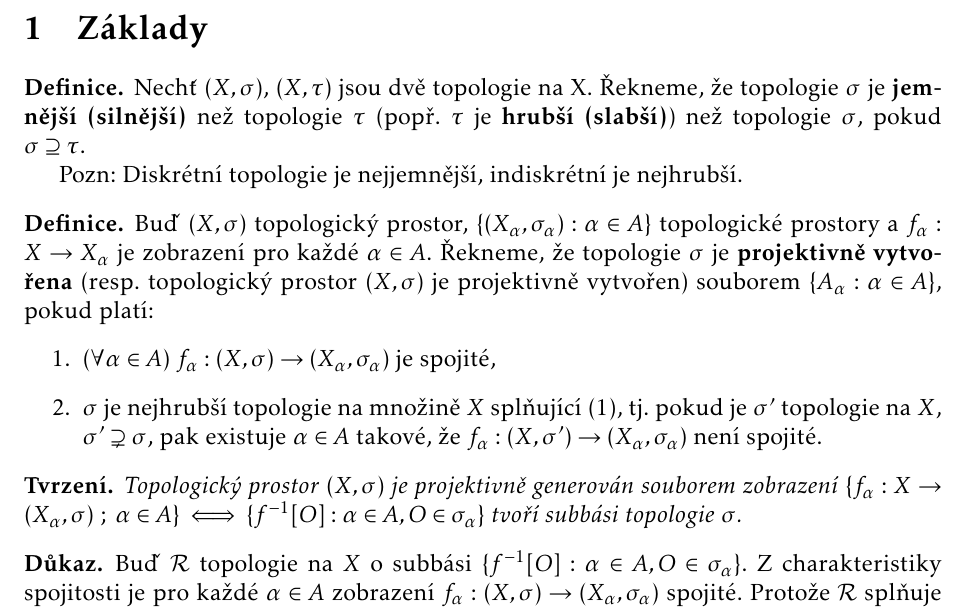
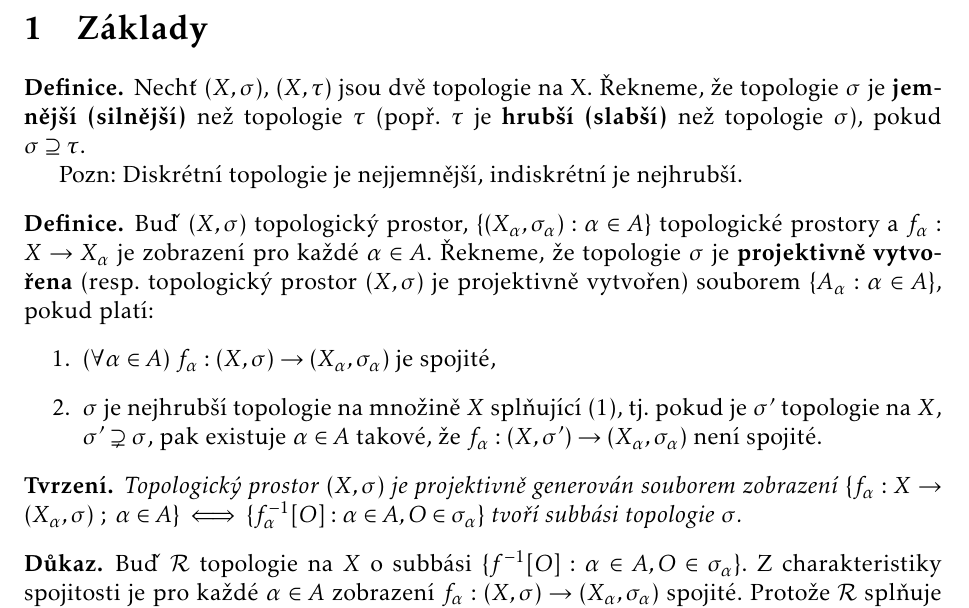
Before and after one commit to jaklt/zapisky, a LaTeX document (topologie2/zapis.tex): part of page 1 of 9, cut so that both start at the same text. Compiled offline with pdfLaTeX.

Commit message:
Mala oprava v topologii. (Uzavorkovani a index)

```diff
--- a/topologie2/zapis.tex
+++ b/topologie2/zapis.tex
@@ -45,8 +48,8 @@ Pozn: Diskrétní topologie je nejjemnější, indiskrétní je nejhrubší.
 
 \tvrzeni Topologický prostor $(X,\sigma)$ je projektivně generován souborem
 	zobrazení $\{f_\alpha : X \to (X_\alpha,\sigma)~;~\alpha \in A\} \iff \{
-	f^{-1}[O] : \alpha \in A, O \in \sigma_\alpha\}$ tvoří subbási topologie
-	$\sigma$.
+	f_\alpha^{-1}[O] : \alpha \in A, O \in \sigma_\alpha\}$ tvoří subbási
+	topologie $\sigma$.
 \dukaz Buď $\p R$ topologie na $X$ o subbási $\{f^{-1}[O] : \alpha \in A, O \in \sigma_\alpha\}$. Z charakteristiky spojitosti je pro každé $\alpha \in A$ zobrazení $f_\alpha : (X,\sigma) \to (X_\alpha,\sigma_\alpha)$ spojité. Protože $\p R$ splňuje (1) a je nejhrubší topologie splňující (1), má platit $\p R \supset \sigma$. Nechť $\tau$ je libovolná topologie na $X$, při které všechna zobrazení $f_\alpha : (X,\tau) \to (X_\alpha,\sigma)$ jsou spojitá. Potom $\{f^{-1}[O] : \alpha \in A, O \in \sigma_\alpha\} \subseteq \tau$, tedy $\p R \subseteq \tau$. Volbou $\tau = \sigma$ dostaneme, že $\p R \subseteq \sigma$.
 \qed
 
```
Also changed, not shown: topologie2/zapis.tex (5 more changed lines).
